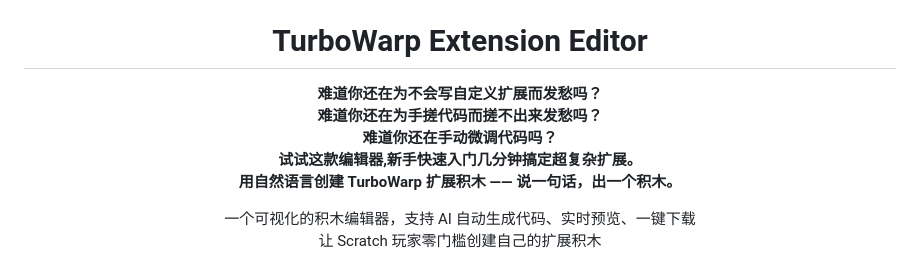
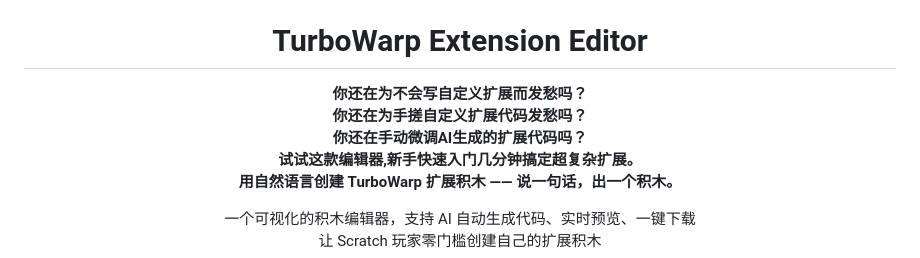
Before and after one commit to ethan1024bj/turbowarp-extension-editor, a Markdown page: README.md, the part around the change. Rendered like a GitHub page.

```diff
--- a/README.md
+++ b/README.md
@@ -7,9 +7,9 @@
 <h1 align="center">TurboWarp Extension Editor</h1>
 
 <p align="center">
-  <b>难道你还在为不会写自定义扩展而发愁吗？<br>
-    难道你还在为手搓代码而搓不出来发愁吗？<br>
-    难道你还在手动微调代码吗？<br>
+  <b>你还在为不会写自定义扩展而发愁吗？<br>
+    你还在为手搓自定义扩展代码发愁吗？<br>
+    你还在手动微调AI生成的扩展代码吗？<br>
     试试这款编辑器,新手快速入门几分钟搞定超复杂扩展。<br>
     用自然语言创建 TurboWarp 扩展积木 —— 说一句话，出一个积木。</b>
 </p>
```
